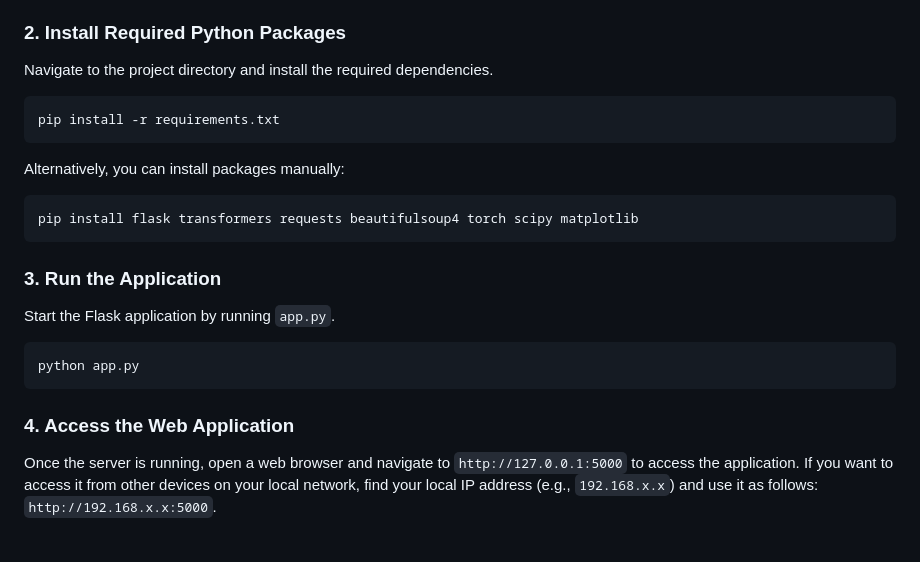
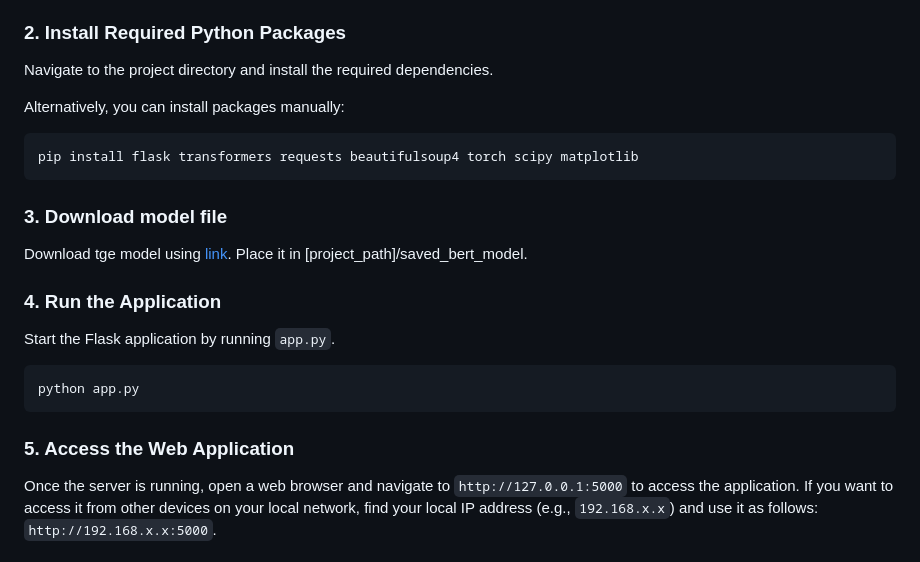
Before and after one commit to Chinmay-20/CSCI635_ML_Project, a Markdown page: README.md, the part around the change. GitHub-like rendering.

````diff
--- a/README.md
+++ b/README.md
@@ -37,17 +37,15 @@ Download the fine-tuned BERT model files from [MODEL_DOWNLOAD_WEBSITE](https://m
 
 Navigate to the project directory and install the required dependencies.
 
-```bash
-pip install -r requirements.txt
-```
-
 Alternatively, you can install packages manually:
 
 ```bash
 pip install flask transformers requests beautifulsoup4 torch scipy matplotlib
 ```
+### 3. Download model file
 
-### 3. Run the Application
+Download tge model using [link](https://drive.google.com/file/d/1n-0TP6L7Z7NFp_a7tQd2qsLgI5YtYi3B/view?usp=sharing).  Place it in [project_path]/saved_bert_model.
+### 4. Run the Application
 
 Start the Flask application by running `app.py`.
 
@@ -55,7 +53,7 @@ Start the Flask application by running `app.py`.
 python app.py
 ```
 
-### 4. Access the Web Application
+### 5. Access the Web Application
 
 Once the server is running, open a web browser and navigate to `http://127.0.0.1:5000` to access the application. If you want to access it from other devices on your local network, find your local IP address (e.g., `192.168.x.x`) and use it as follows: `http://192.168.x.x:5000`.
 
````
